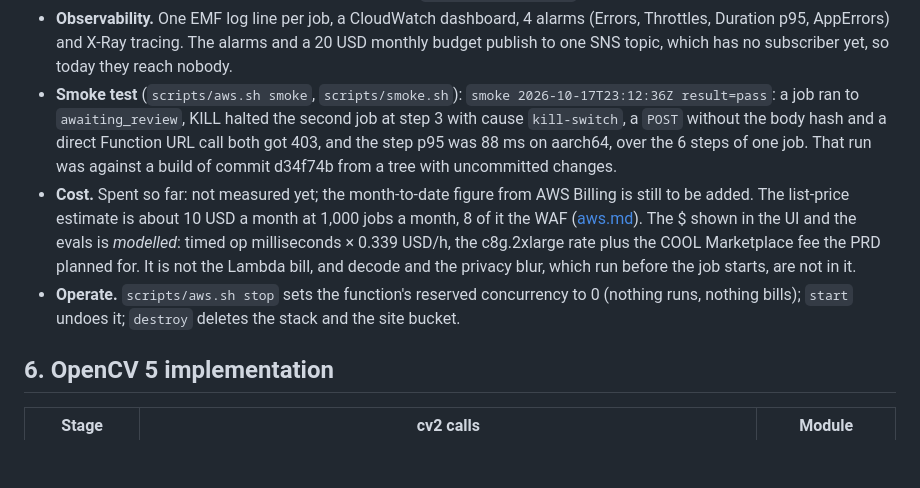
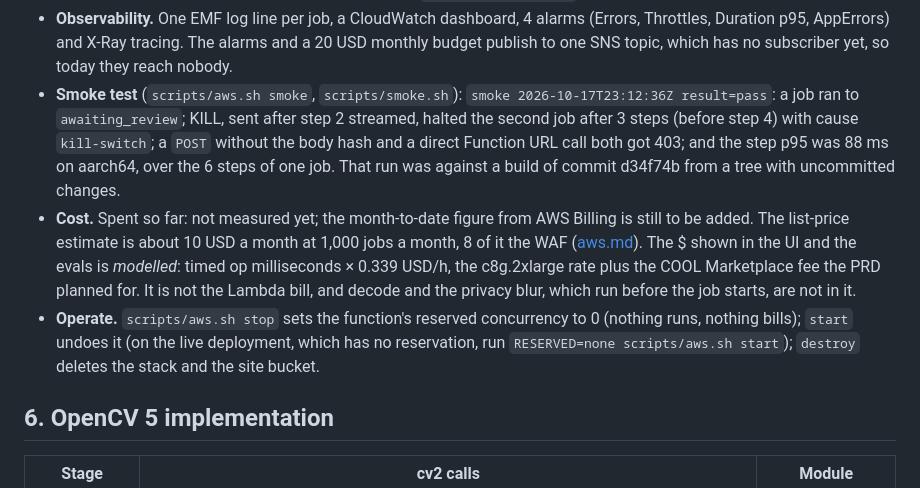
Before and after one commit to vj-io/drishyam, a Markdown page: docs/report.md, the part around the change. GitHub-like rendering; blank space fills up the shorter version.

Commit message:
docs(report): smoke KILL halted after 3 steps, sent after step 2; restart the live stack with RESERVED=none
Co-Authored-By: Claude Opus 5.5 <noreply@anthropic.com>

```diff
--- a/docs/report.md
+++ b/docs/report.md
@@ -97,8 +97,9 @@ limits and the cost table, is [aws.md](aws.md).
   AppErrors) and X-Ray tracing. The alarms and a 20 USD monthly budget publish to one SNS topic, which has no
   subscriber yet, so today they reach nobody.
 - **Smoke test** (`scripts/aws.sh smoke`, `scripts/smoke.sh`): `smoke 2026-10-17T23:12:36Z result=pass`: a job ran
-  to `awaiting_review`, KILL halted the second job at step 3 with cause `kill-switch`, a `POST` without the body hash
-  and a direct Function URL call both got 403, and the step p95 was 88 ms on aarch64, over the 6 steps of one job.
+  to `awaiting_review`; KILL, sent after step 2 streamed, halted the second job after 3 steps (before step 4) with
+  cause `kill-switch`; a `POST` without the body hash and a direct Function URL call both got 403; and the step p95
+  was 88 ms on aarch64, over the 6 steps of one job.
   That run was against a build of commit d34f74b from a tree with uncommitted changes.
 - **Cost.** Spent so far: not measured yet; the month-to-date figure from AWS Billing is still to be added. The
   list-price estimate is about 10 USD a month at 1,000 jobs a month, 8 of it the WAF ([aws.md](aws.md)). The $ shown
@@ -106,7 +107,8 @@ limits and the cost table, is [aws.md](aws.md).
   Marketplace fee the PRD planned for. It is not the Lambda bill, and decode and the privacy blur, which run before
   the job starts, are not in it.
 - **Operate.** `scripts/aws.sh stop` sets the function's reserved concurrency to 0 (nothing runs, nothing bills);
-  `start` undoes it; `destroy` deletes the stack and the site bucket.
+  `start` undoes it (on the live deployment, which has no reservation, run `RESERVED=none scripts/aws.sh start`);
+  `destroy` deletes the stack and the site bucket.
 
 ## 6. OpenCV 5 implementation
 
```
